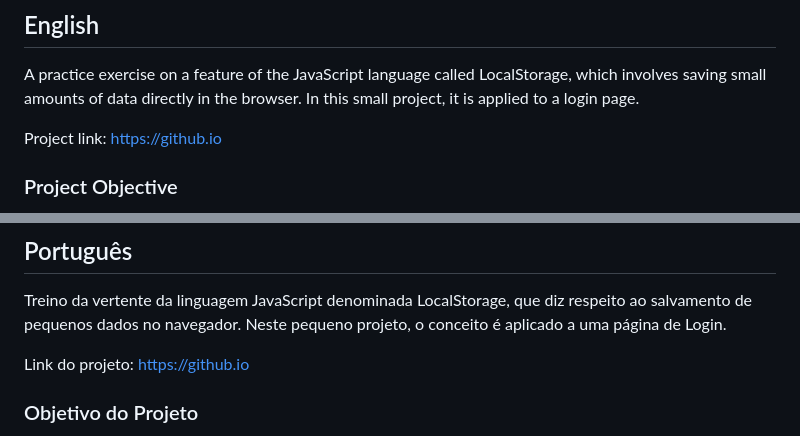
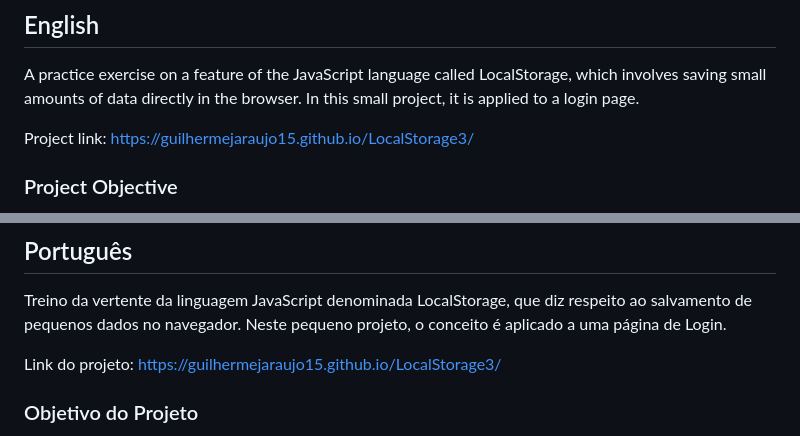
Before and after one commit to GuilhermeJaraujo15/LocalStorage3, a Markdown page: README.md, 2 parts joined by grey strips. GitHub-like rendering.

Commit message:
LocalStorage03

```diff
--- a/README.md
+++ b/README.md
@@ -8,7 +8,7 @@
 
 A practice exercise on a feature of the JavaScript language called LocalStorage, which involves saving small amounts of data directly in the browser. In this small project, it is applied to a login page.
 
-Project link: https://github.io
+Project link: https://guilhermejaraujo15.github.io/LocalStorage3/
 
 ### Project Objective
 Develop a Single-Page Application (SPA) that allows user registration and login. After logging in, the user is directed to a dashboard where they can view and manage a contact list. The application must be secure, well-structured, and demonstrate development best practices.
@@ -51,7 +51,7 @@ The project is divided into multiple files for better organization:
 
 Treino da vertente da linguagem JavaScript denominada LocalStorage, que diz respeito ao salvamento de pequenos dados no navegador. Neste pequeno projeto, o conceito é aplicado a uma página de Login.
 
-Link do projeto: https://github.io
+Link do projeto: https://guilhermejaraujo15.github.io/LocalStorage3/
 
 ### Objetivo do Projeto
 Desenvolver uma Single-Page Application (SPA) que permita o registro e o login de usuários. Após o login, o usuário é direcionado para um dashboard onde pode ver e gerenciar uma lista de contatos. A aplicação deve ser segura, bem estruturada e demonstrar as melhores práticas aprendidas.
```
